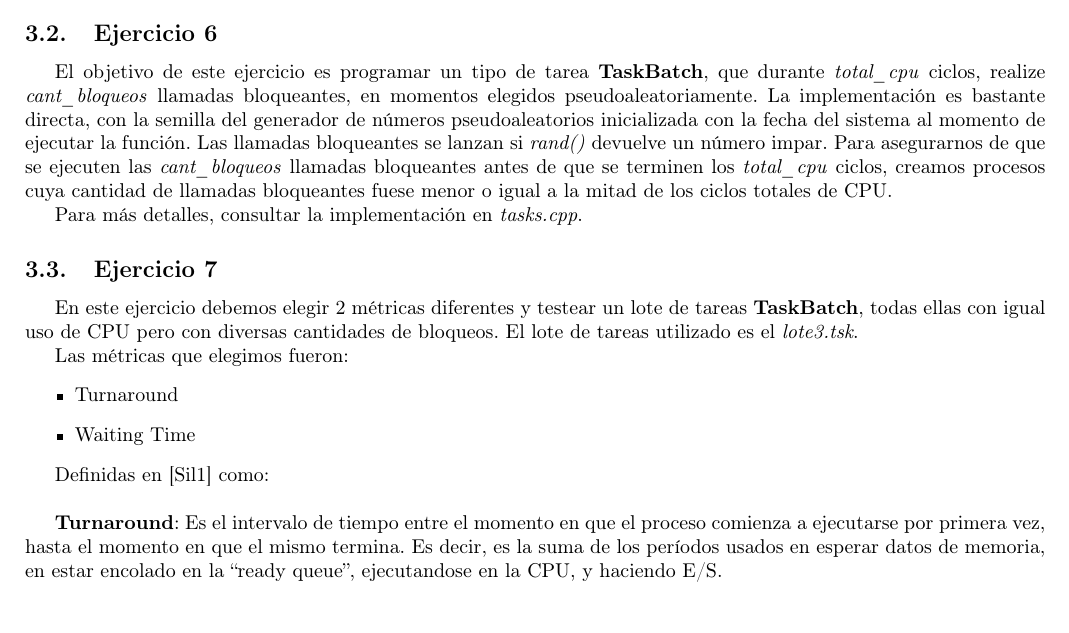
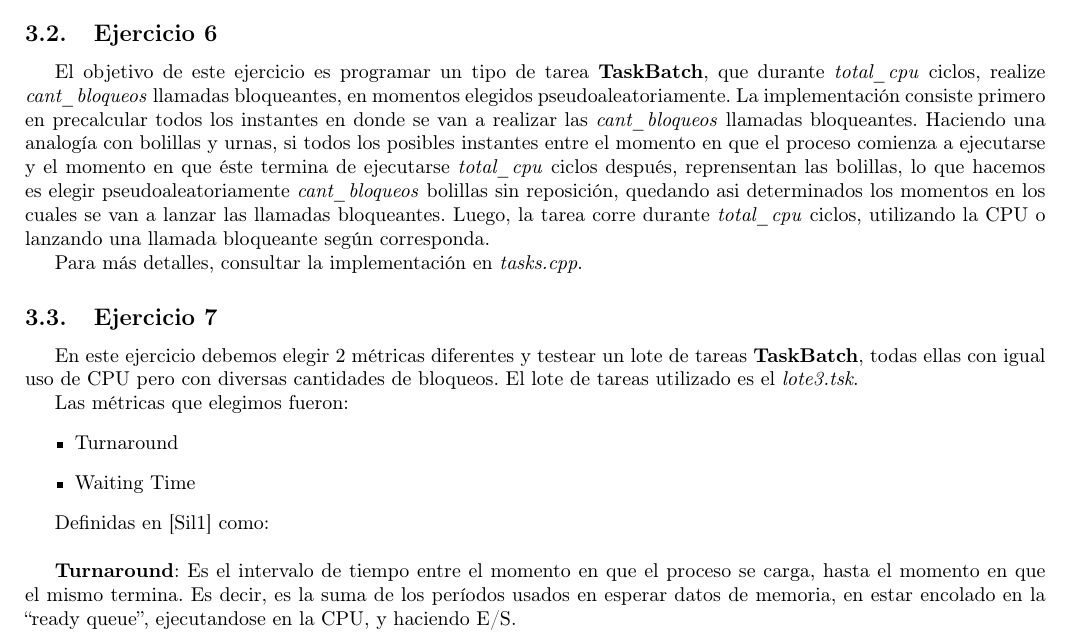
Before and after one commit to axelstram/so-tp1, a LaTeX document (latex/maindoc.tex, which reads latex/ej7.tex, latex/parte3.tex): part of page 10 of 22, cut so that both start at the same text, the shorter picture padded with empty space. Compiled offline with pdfLaTeX; the source files are stored in an older character set and shown here as Unicode.

Commit message:
ej 6 y 7

```diff
--- a/latex/ej7.tex
+++ b/latex/ej7.tex
@@ -13,7 +13,7 @@ Las métricas que elegimos fueron:
 Definidas en [Sil1] como:
 \newline
 
-\textbf{Turnaround}: Es el intervalo de tiempo entre el momento en que el proceso comienza a ejecutarse por primera vez, hasta el momento en que
+\textbf{Turnaround}: Es el intervalo de tiempo entre el momento en que el proceso se carga, hasta el momento en que
 el mismo termina. Es decir, es la suma de los períodos usados en esperar datos de memoria, en estar encolado en la ``ready queue'', ejecutandose en
 la CPU, y haciendo E/S.
 
--- a/latex/parte3.tex
+++ b/latex/parte3.tex
@@ -3,10 +3,11 @@ En esta sección se evaluan las polí­ticas de scheduling implementadas, utiliz
 
 \subsection{Ejercicio 6}
 El objetivo de este ejercicio es programar un tipo de tarea \textbf{TaskBatch}, que durante \textit{total\_cpu} ciclos, realize \textit{cant\_bloqueos} llamadas bloqueantes,
-en momentos elegidos pseudoaleatoriamente. La implementación es bastante directa, con la semilla del generador de números pseudoaleatorios inicializada con la fecha del sistema
-al momento de ejecutar la función. Las llamadas bloqueantes se lanzan si \textit{rand()} devuelve un número impar. Para asegurarnos de que se ejecuten
-las \textit{cant\_bloqueos} llamadas bloqueantes antes de que se terminen los \textit{total\_cpu} ciclos, creamos procesos cuya cantidad de llamadas bloqueantes fuese
-menor o igual a la mitad de los ciclos totales de CPU.
+en momentos elegidos pseudoaleatoriamente. La implementación consiste primero en precalcular todos los instantes en donde se van a realizar las
+\textit{cant\_bloqueos} llamadas bloqueantes. Haciendo una analogía con bolillas y urnas, si todos los posibles instantes entre el momento en que el proceso comienza a
+ejecutarse y el momento en que éste termina de ejecutarse \textit{total\_cpu} ciclos después, reprensentan las bolillas, lo que hacemos es elegir pseudoaleatoriamente
+\textit{cant\_bloqueos} bolillas sin reposición, quedando asi determinados los momentos en los cuales se van a lanzar las llamadas bloqueantes. Luego, la tarea corre durante
+\textit{total\_cpu} ciclos, utilizando la CPU o lanzando una llamada bloqueante según corresponda.
 
 Para más detalles, consultar la implementación en \textit{tasks.cpp}.
 
```
